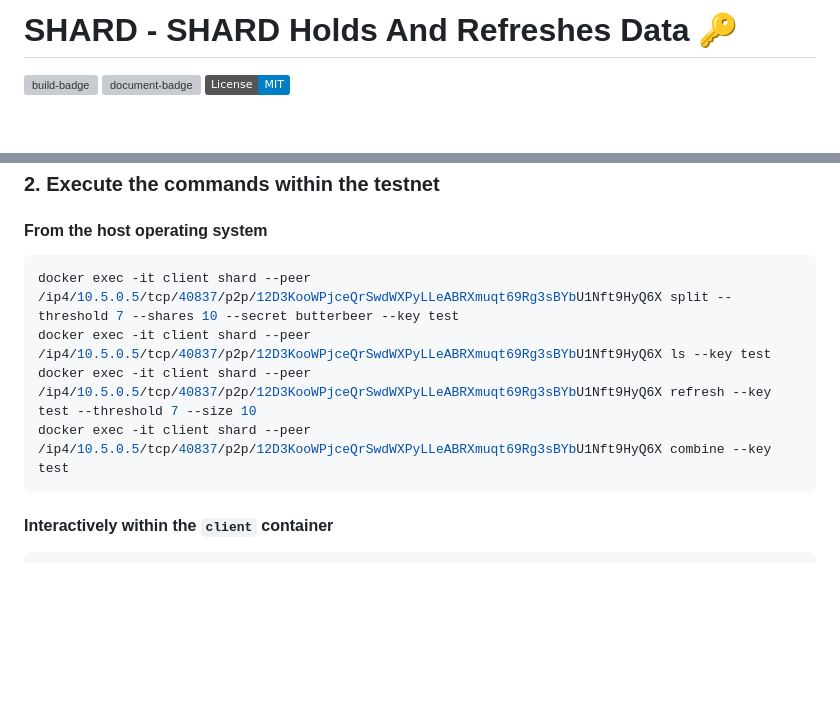
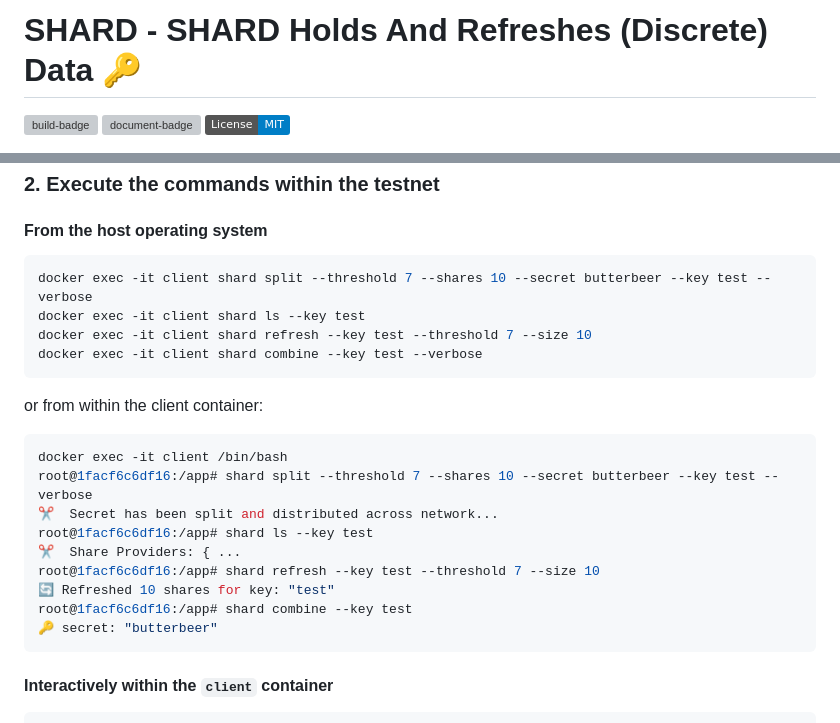
Before and after one commit to 10d9e/shard, a Markdown page: README.md, 2 parts joined by grey strips. Drawn GitHub-style; badges without logos; blank space fills up the shorter version; grey boxes are pictures that could not be loaded.

Commit message:
Update shard commands in README

````diff
--- a/README.md
+++ b/README.md
@@ -1,4 +1,4 @@
-# SHARD - SHARD Holds And Refreshes Data 🔑
+# SHARD - SHARD Holds And Refreshes (Discrete) Data 🔑
 
 [![build-badge](https://github.com/jlogelin/shard/actions/workflows/build.yml/badge.svg)](https://nightly.link/jlogelin/shard/workflows/build/main/binaries.zip)
 [![document-badge](https://github.com/jlogelin/shard/actions/workflows/doc.yml/badge.svg)](https://jlogelin.github.io/shard)
@@ -219,10 +219,24 @@ docker-compose up --build
 #### From the host operating system
 
 ```bash
-docker exec -it client shard --peer /ip4/10.5.0.5/tcp/40837/p2p/12D3KooWPjceQrSwdWXPyLLeABRXmuqt69Rg3sBYbU1Nft9HyQ6X split --threshold 7 --shares 10 --secret butterbeer --key test
-docker exec -it client shard --peer /ip4/10.5.0.5/tcp/40837/p2p/12D3KooWPjceQrSwdWXPyLLeABRXmuqt69Rg3sBYbU1Nft9HyQ6X ls --key test
-docker exec -it client shard --peer /ip4/10.5.0.5/tcp/40837/p2p/12D3KooWPjceQrSwdWXPyLLeABRXmuqt69Rg3sBYbU1Nft9HyQ6X refresh --key test --threshold 7 --size 10
-docker exec -it client shard --peer /ip4/10.5.0.5/tcp/40837/p2p/12D3KooWPjceQrSwdWXPyLLeABRXmuqt69Rg3sBYbU1Nft9HyQ6X combine --key test
+docker exec -it client shard split --threshold 7 --shares 10 --secret butterbeer --key test --verbose
+docker exec -it client shard ls --key test
+docker exec -it client shard refresh --key test --threshold 7 --size 10
+docker exec -it client shard combine --key test --verbose
+```
+
+or from within the client container:
+
+```bash
+docker exec -it client /bin/bash
+root@1facf6c6df16:/app# shard split --threshold 7 --shares 10 --secret butterbeer --key test --verbose
+✂️  Secret has been split and distributed across network...
+root@1facf6c6df16:/app# shard ls --key test
+✂️  Share Providers: { ...
+root@1facf6c6df16:/app# shard refresh --key test --threshold 7 --size 10
+🔄 Refreshed 10 shares for key: "test"
+root@1facf6c6df16:/app# shard combine --key test
+🔑 secret: "butterbeer"
 ```
 
 #### Interactively within the `client` container
````
